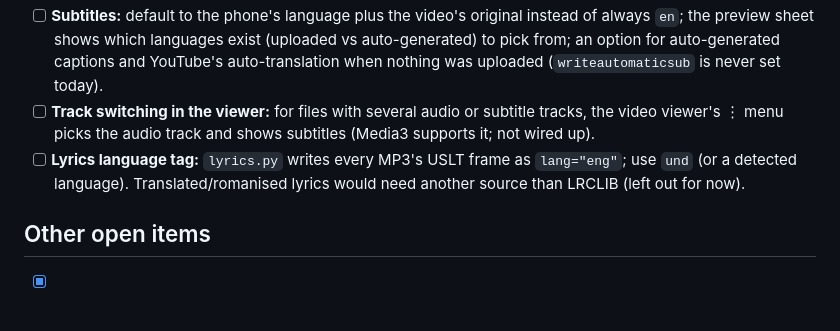
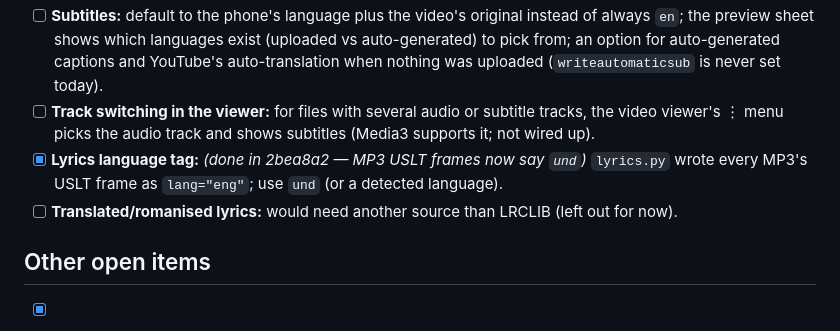
Before and after one commit to d-gibr1l/comfort, a Markdown page: TODO.md, the part around the change. GitHub-like rendering.

Commit message:
docs(todo): lyrics language tag done
Marks the item done in ace0f5d. Translated or romanised lyrics, which
were part of the same item, stay open as their own entry.

```diff
--- a/TODO.md
+++ b/TODO.md
@@ -23,7 +23,8 @@
 - [ ] **Audio language picker:** the preview sheet lists a video's audio languages (Original + each dub, from the extraction it already does) and picks one; Settings gets "Preferred audio language" (Original by default, or the phone's language, or a set one). Songs and Spotify stay on the original. Today yt-dlp's ranking just takes the original.
 - [ ] **Subtitles:** default to the phone's language plus the video's original instead of always `en`; the preview sheet shows which languages exist (uploaded vs auto-generated) to pick from; an option for auto-generated captions and YouTube's auto-translation when nothing was uploaded (`writeautomaticsub` is never set today).
 - [ ] **Track switching in the viewer:** for files with several audio or subtitle tracks, the video viewer's ⋮ menu picks the audio track and shows subtitles (Media3 supports it; not wired up).
-- [ ] **Lyrics language tag:** `lyrics.py` writes every MP3's USLT frame as `lang="eng"`; use `und` (or a detected language). Translated/romanised lyrics would need another source than LRCLIB (left out for now).
+- [x] **Lyrics language tag:** *(done in 2bea8a2 — MP3 USLT frames now say `und`)* `lyrics.py` wrote every MP3's USLT frame as `lang="eng"`; use `und` (or a detected language).
+- [ ] **Translated/romanised lyrics:** would need another source than LRCLIB (left out for now).
 
 ## Other open items
 - [x] **Bundle yt-dlp-ejs 0.8.0** *(done in be583b3)* (works with QuickJS): without it YouTube's JS challenge is skipped ("[jsc] ... was skipped"), giving fewer formats or slow extraction.
```
